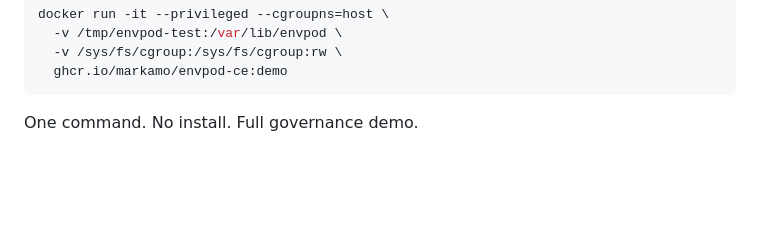
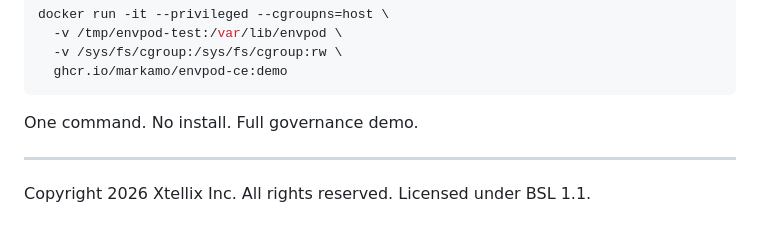
Before and after one commit to markamo/envpod-ce, a Markdown page: docs/DOCKER-TESTING.md, the part around the change. Rendered like a GitHub page; blank space fills up the shorter version.

````diff
--- a/docs/DOCKER-TESTING.md
+++ b/docs/DOCKER-TESTING.md
@@ -186,3 +186,7 @@ docker run -it --privileged --cgroupns=host \
 ```
 
 One command. No install. Full governance demo.
+
+---
+
+Copyright 2026 Xtellix Inc. All rights reserved. Licensed under BSL 1.1.
````
Also changed, not shown: docs/FAQ.md (+21 -5 lines), docs/INSTALL.md (+4 -0 lines).
